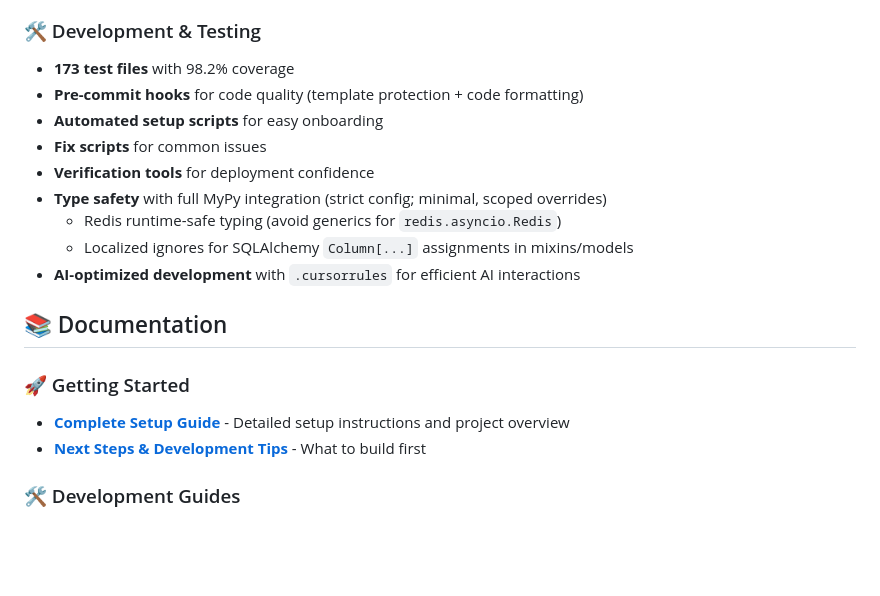
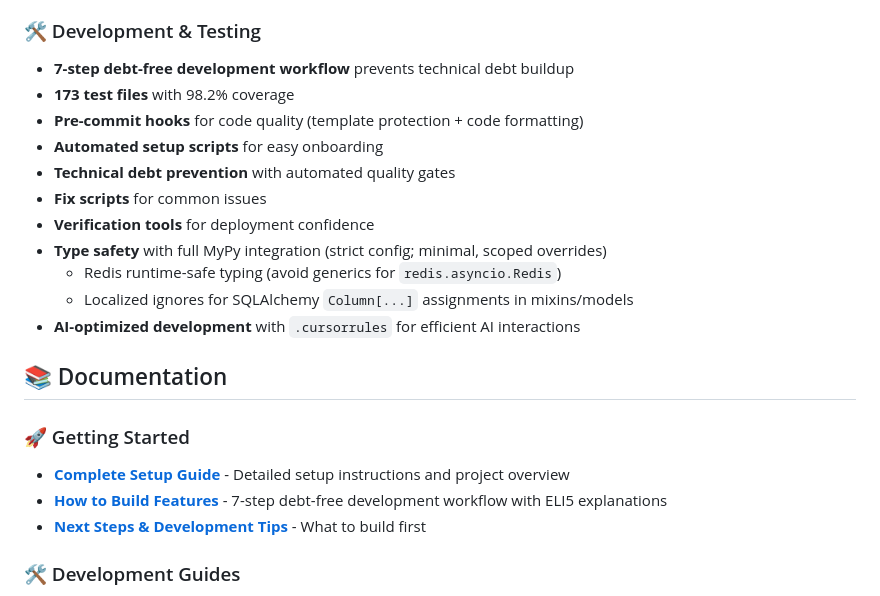
Before and after one commit to triciaward/fast-api-template, a Markdown page: README.md, the part around the change. Drawn GitHub-style; blank space fills up the shorter version.

Commit message:
docs: update README, TEMPLATE_README, and CHANGELOG to reference debt-free development workflow

```diff
--- a/README.md
+++ b/README.md
@@ -222,9 +222,11 @@ This FastAPI template gives you everything you need to build cool projects:
 - **Performance monitoring** with query analysis
 
 ### 🛠️ Development & Testing
+- **7-step debt-free development workflow** prevents technical debt buildup
 - **173 test files** with 98.2% coverage
 - **Pre-commit hooks** for code quality (template protection + code formatting)
 - **Automated setup scripts** for easy onboarding
+- **Technical debt prevention** with automated quality gates
 - **Fix scripts** for common issues
 - **Verification tools** for deployment confidence
 - **Type safety** with full MyPy integration (strict config; minimal, scoped overrides)
@@ -236,6 +238,7 @@ This FastAPI template gives you everything you need to build cool projects:
 
 ### 🚀 Getting Started
 - **[Complete Setup Guide](docs/TEMPLATE_README.md)** - Detailed setup instructions and project overview
+- **[How to Build Features](docs/HOW_TO_BUILD.md)** - 7-step debt-free development workflow with ELI5 explanations
 - **[Next Steps & Development Tips](docs/tutorials/next-steps-and-tips.md)** - What to build first
 
 ### 🛠️ Development Guides
```
Also changed, not shown: CHANGELOG.md (+29 -0 lines), docs/TEMPLATE_README.md (+15 -1 lines).
